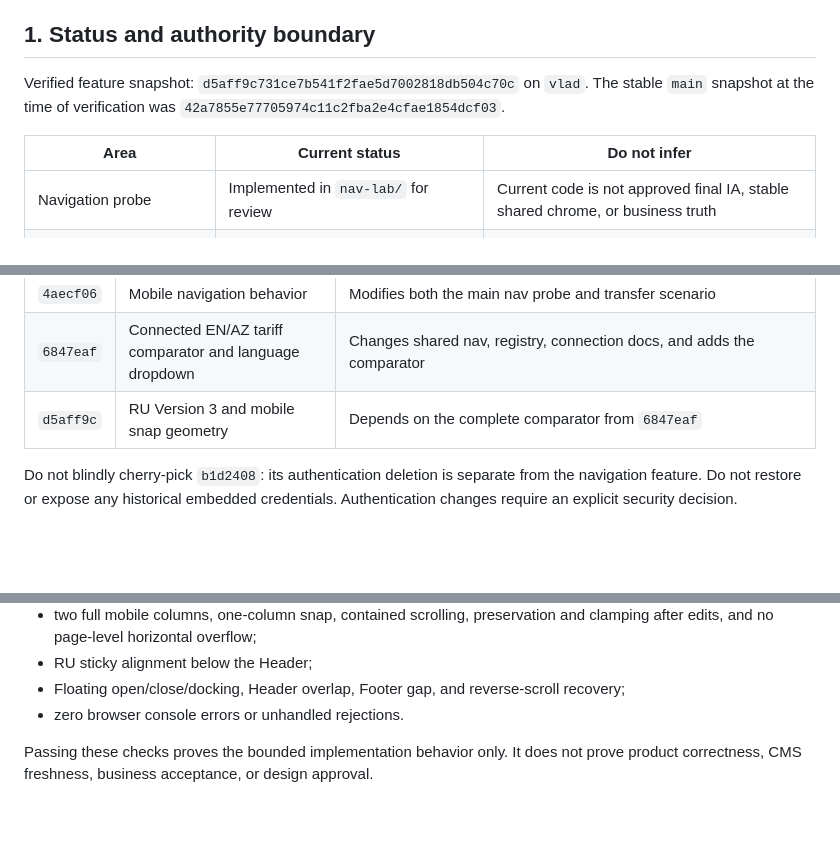
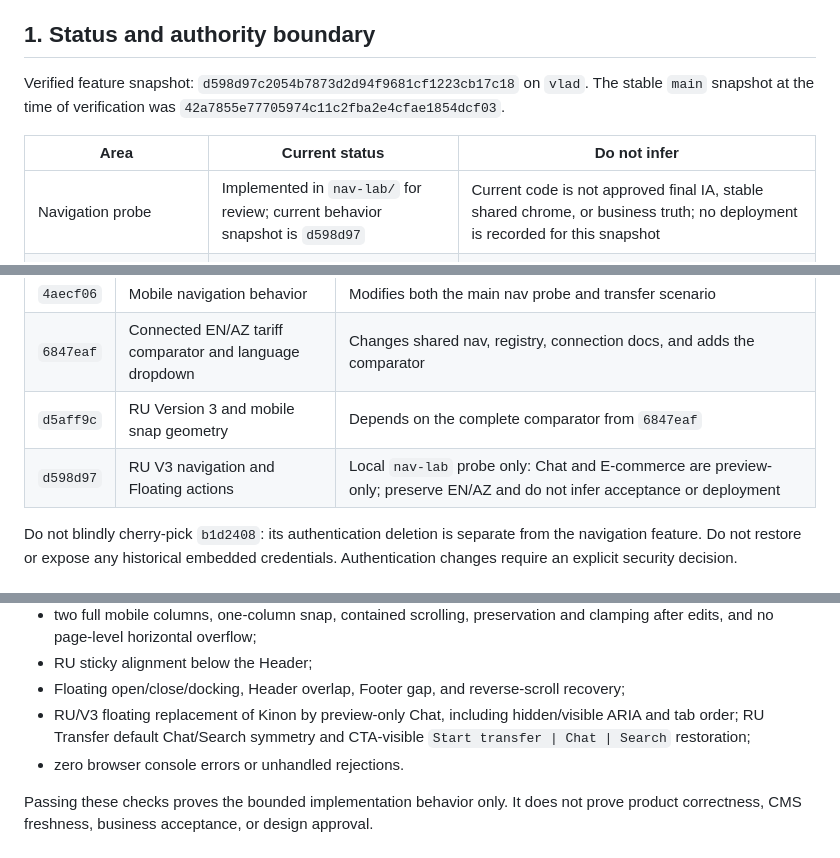
Before and after one commit to simonsaid13/azercell-website-prototype, a Markdown page: INTEGRATION_HANDOFF.md, 3 parts joined by grey strips. Drawn GitHub-style; blank space fills up the shorter version.

```diff
--- a/INTEGRATION_HANDOFF.md
+++ b/INTEGRATION_HANDOFF.md
@@ -9,13 +9,13 @@ checkout.
 
 ## 1. Status and authority boundary
 
-Verified feature snapshot: `d5aff9c731ce7b541f2fae5d7002818db504c70c`
+Verified feature snapshot: `d598d97c2054b7873d2d94f9681cf1223cb17c18`
 on `vlad`. The stable `main` snapshot at the time of verification was
 `42a7855e77705974c11c2fba2e4cfae1854dcf03`.
 
 | Area | Current status | Do not infer |
 | --- | --- | --- |
-| Navigation probe | Implemented in `nav-lab/` for review | Current code is not approved final IA, stable shared chrome, or business truth |
+| Navigation probe | Implemented in `nav-lab/` for review; current behavior snapshot is `d598d97` | Current code is not approved final IA, stable shared chrome, or business truth; no deployment is recorded for this snapshot |
 | Tariff comparator | Current version and exact Header placement accepted by Vlad | No Semen/team, business/client, design, CMS, legal, or stable-route acceptance |
 | Stable `/tariffs/compare/` | Unchanged | The lab must not silently replace it |
 | `main` integration | Not performed | A working probe or passing checks do not authorize a merge |
@@ -55,6 +55,7 @@ The feature history after stable `main` is:
 | `4aecf06` | Mobile navigation behavior | Modifies both the main nav probe and transfer scenario |
 | `6847eaf` | Connected EN/AZ tariff comparator and language dropdown | Changes shared nav, registry, connection docs, and adds the comparator |
 | `d5aff9c` | RU Version 3 and mobile snap geometry | Depends on the complete comparator from `6847eaf` |
+| `d598d97` | RU V3 navigation and Floating actions | Local `nav-lab` probe only: Chat and E-commerce are preview-only; preserve EN/AZ and do not infer acceptance or deployment |
 
 Do not blindly cherry-pick `b1d2408`: its authentication deletion is separate
 from the navigation feature. Do not restore or expose any historical embedded
@@ -275,6 +291,9 @@ Then verify the adopted scenarios in a real browser at approximately `375px`,
 - RU sticky alignment below the Header;
 - Floating open/close/docking, Header overlap, Footer gap, and reverse-scroll
   recovery;
+- RU/V3 floating replacement of Kinon by preview-only Chat, including
+  hidden/visible ARIA and tab order; RU Transfer default Chat/Search symmetry
+  and CTA-visible `Start transfer | Chat | Search` restoration;
 - zero browser console errors or unhandled rejections.
 
 Passing these checks proves the bounded implementation behavior only. It does
```
Also changed, not shown: other parts of INTEGRATION_HANDOFF.md (+24 -9 lines).
